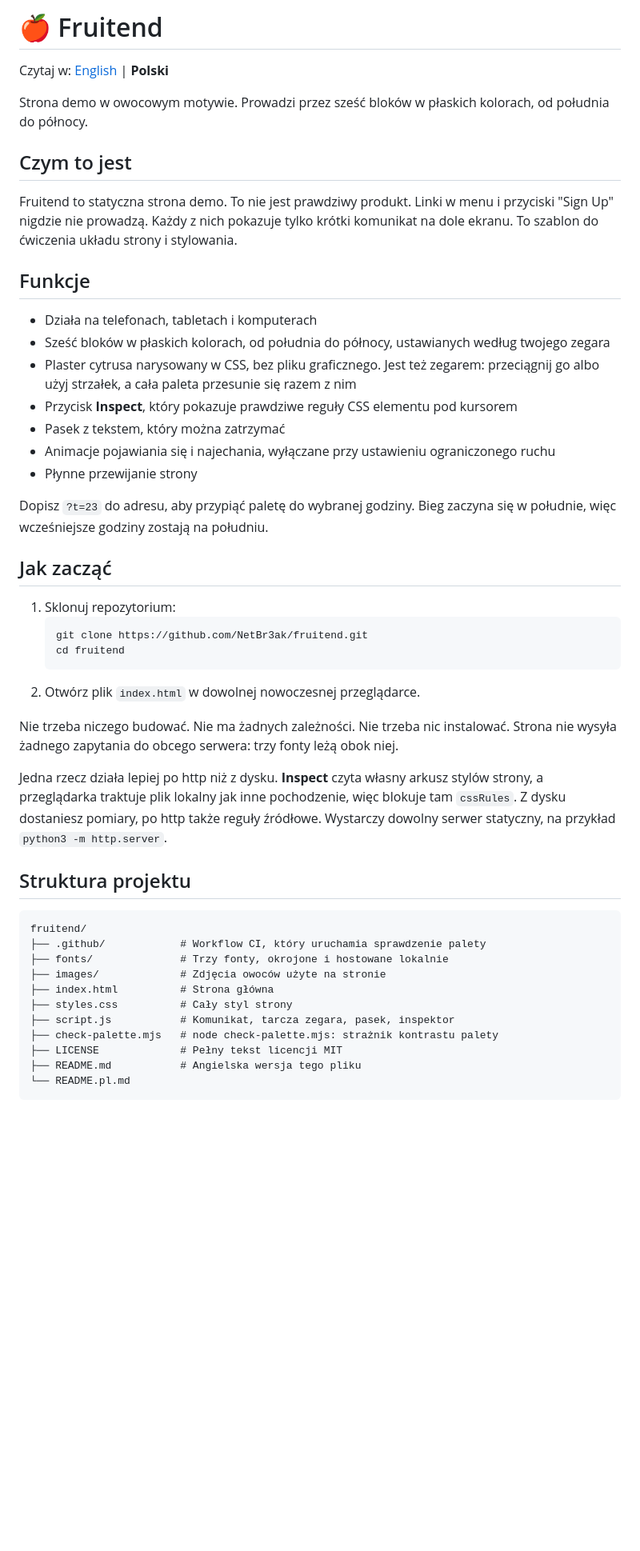
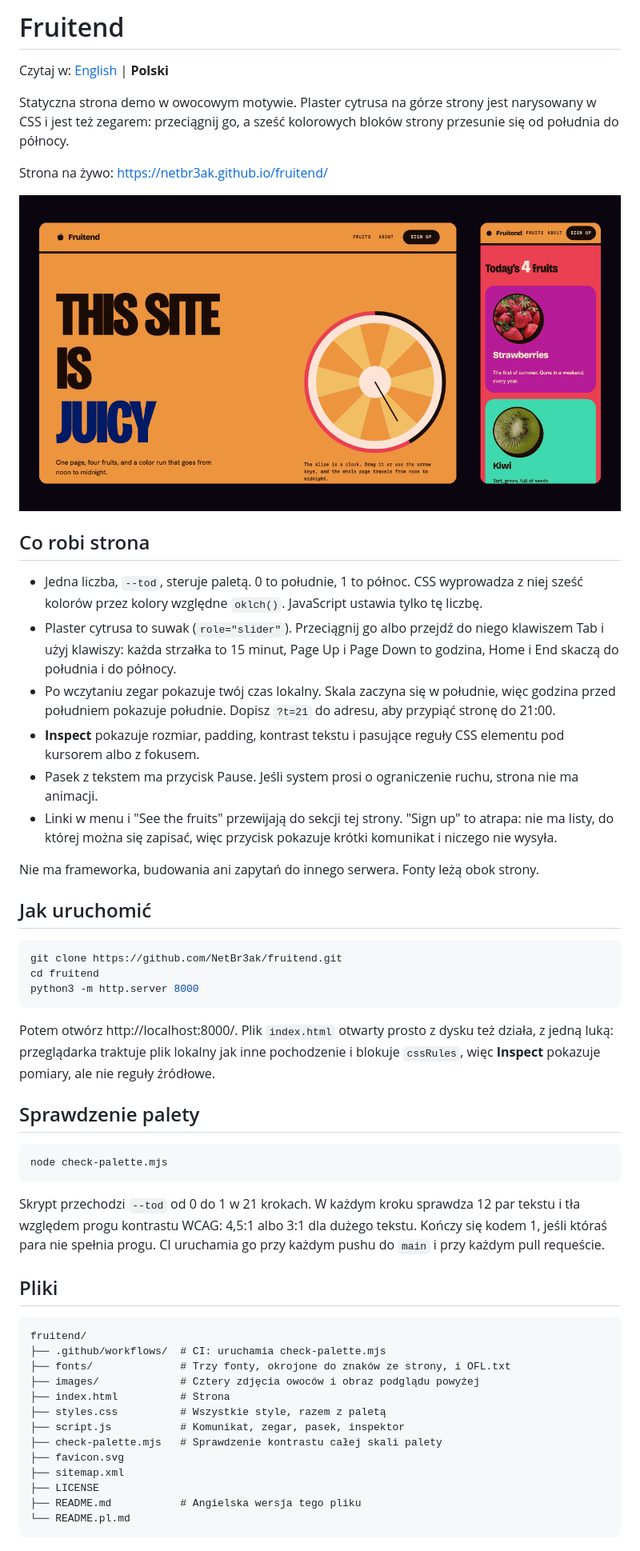
Before and after one commit to NetBr3ak/fruitend, a Markdown page: README.pl.md, the part around one of its changes. Shown at 80% size. Drawn GitHub-style; blank space fills up the shorter version.

````diff
--- a/README.pl.md
+++ b/README.pl.md
@@ -1,55 +1,71 @@
-# 🍎 Fruitend
+# Fruitend
 
 Czytaj w: [English](README.md) | **Polski**
 
-Strona demo w owocowym motywie. Prowadzi przez sześć bloków w płaskich kolorach, od południa do północy.
+Statyczna strona demo w owocowym motywie. Plaster cytrusa na górze strony jest narysowany w CSS
+i jest też zegarem: przeciągnij go, a sześć kolorowych bloków strony przesunie się od południa
+do północy.
 
-## Czym to jest
+Strona na żywo: https://netbr3ak.github.io/fruitend/
 
-Fruitend to statyczna strona demo. To nie jest prawdziwy produkt. Linki w menu i przyciski "Sign Up" nigdzie nie prowadzą. Każdy z nich pokazuje tylko krótki komunikat na dole ekranu. To szablon do ćwiczenia układu strony i stylowania.
+![Strona Fruitend o 17:00 na ekranie laptopa 1280 px i na ekranie telefonu 375 px](images/preview.png)
 
-## Funkcje
+## Co robi strona
 
-- Działa na telefonach, tabletach i komputerach
-- Sześć bloków w płaskich kolorach, od południa do północy, ustawianych według twojego zegara
-- Plaster cytrusa narysowany w CSS, bez pliku graficznego. Jest też zegarem: przeciągnij go albo użyj strzałek, a cała paleta przesunie się razem z nim
-- Przycisk **Inspect**, który pokazuje prawdziwe reguły CSS elementu pod kursorem
-- Pasek z tekstem, który można zatrzymać
-- Animacje pojawiania się i najechania, wyłączane przy ustawieniu ograniczonego ruchu
-- Płynne przewijanie strony
+- Jedna liczba, `--tod`, steruje paletą. 0 to południe, 1 to północ. CSS wyprowadza z niej
+  sześć kolorów przez kolory względne `oklch()`. JavaScript ustawia tylko tę liczbę.
+- Plaster cytrusa to suwak (`role="slider"`). Przeciągnij go albo przejdź do niego klawiszem Tab
+  i użyj klawiszy: każda strzałka to 15 minut, Page Up i Page Down to godzina, Home i End
+  skaczą do południa i do północy.
+- Po wczytaniu zegar pokazuje twój czas lokalny. Skala zaczyna się w południe, więc godzina
+  przed południem pokazuje południe. Dopisz `?t=21` do adresu, aby przypiąć stronę do 21:00.
+- **Inspect** pokazuje rozmiar, padding, kontrast tekstu i pasujące reguły CSS elementu pod
+  kursorem albo z fokusem.
+- Pasek z tekstem ma przycisk Pause. Jeśli system prosi o ograniczenie ruchu, strona nie
+  ma animacji.
+- Linki w menu i "See the fruits" przewijają do sekcji tej strony. "Sign up" to atrapa: nie ma
+  listy, do której można się zapisać, więc przycisk pokazuje krótki komunikat i niczego nie
+  wysyła.
 
-Dopisz `?t=23` do adresu, aby przypiąć paletę do wybranej godziny. Bieg zaczyna się w
-południe, więc wcześniejsze godziny zostają na południu.
+Nie ma frameworka, budowania ani zapytań do innego serwera. Fonty leżą obok strony.
 
-## Jak zacząć
+## Jak uruchomić
 
-1. Sklonuj repozytorium:
-   ```bash
-   git clone https://github.com/NetBr3ak/fruitend.git
-   cd fruitend
-   ```
-2. Otwórz plik `index.html` w dowolnej nowoczesnej przeglądarce.
+```bash
+git clone https://github.com/NetBr3ak/fruitend.git
+cd fruitend
+python3 -m http.server 8000
+```
 
-Nie trzeba niczego budować. Nie ma żadnych zależności. Nie trzeba nic instalować. Strona nie
-wysyła żadnego zapytania do obcego serwera: trzy fonty leżą obok niej.
+Potem otwórz http://localhost:8000/. Plik `index.html` otwarty prosto z dysku też działa,
+z jedną luką: przeglądarka traktuje plik lokalny jak inne pochodzenie i blokuje `cssRules`,
+więc **Inspect** pokazuje pomiary, ale nie reguły źródłowe.
 
-Jedna rzecz działa lepiej po http niż z dysku. **Inspect** czyta własny arkusz stylów strony,
-a przeglądarka traktuje plik lokalny jak inne pochodzenie, więc blokuje tam `cssRules`.
-Z dysku dostaniesz pomiary, po http także reguły źródłowe. Wystarczy dowolny serwer
-statyczny, na przykład `python3 -m http.server`.
+## Sprawdzenie palety
 
-## Struktura projektu
+```bash
+node check-palette.mjs
+```
+
+Skrypt przechodzi `--tod` od 0 do 1 w 21 krokach. W każdym kroku sprawdza 12 par tekstu i tła
+względem progu kontrastu WCAG: 4,5:1 albo 3:1 dla dużego tekstu. Kończy się kodem 1, jeśli
+któraś para nie spełnia progu. CI uruchamia go przy każdym pushu do `main` i przy każdym pull
+requeście.
+
+## Pliki
 
 ```
 fruitend/
-├── .github/            # Workflow CI, który uruchamia sprawdzenie palety
-├── fonts/              # Trzy fonty, okrojone i hostowane lokalnie
-├── images/             # Zdjęcia owoców użyte na stronie
-├── index.html          # Strona główna
-├── styles.css          # Cały styl strony
-├── script.js           # Komunikat, tarcza zegara, pasek, inspektor
-├── check-palette.mjs   # node check-palette.mjs: strażnik kontrastu palety
-├── LICENSE             # Pełny tekst licencji MIT
+├── .github/workflows/  # CI: uruchamia check-palette.mjs
+├── fonts/              # Trzy fonty, okrojone do znaków ze strony, i OFL.txt
+├── images/             # Cztery zdjęcia owoców i obraz podglądu powyżej
+├── index.html          # Strona
+├── styles.css          # Wszystkie style, razem z paletą
+├── script.js           # Komunikat, zegar, pasek, inspektor
+├── check-palette.mjs   # Sprawdzenie kontrastu całej skali palety
+├── favicon.svg
+├── sitemap.xml
+├── LICENSE
 ├── README.md           # Angielska wersja tego pliku
 └── README.pl.md
 ```
````
Also changed, not shown: other parts of README.pl.md (+8 -18 lines), README.md (+59 -55 lines).
